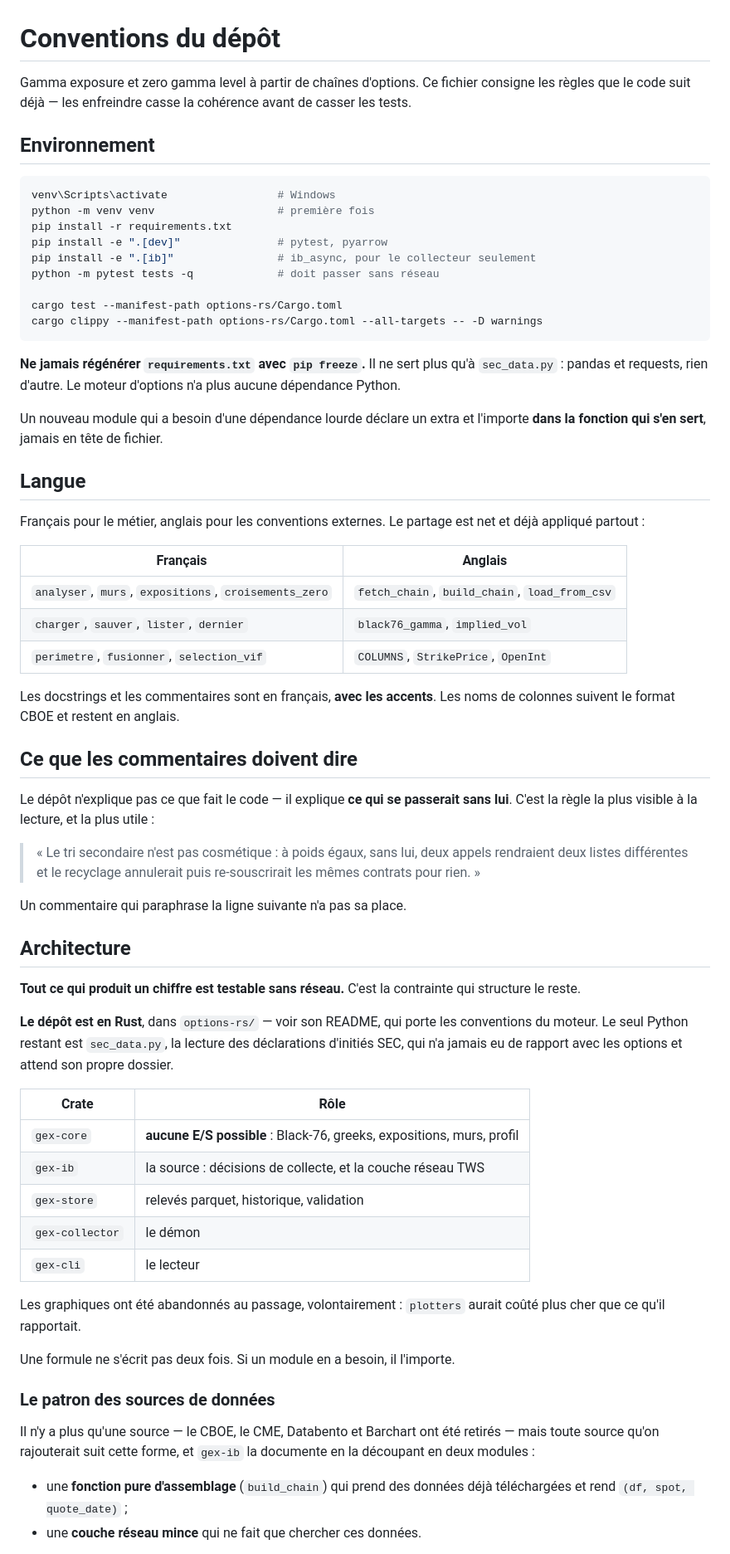
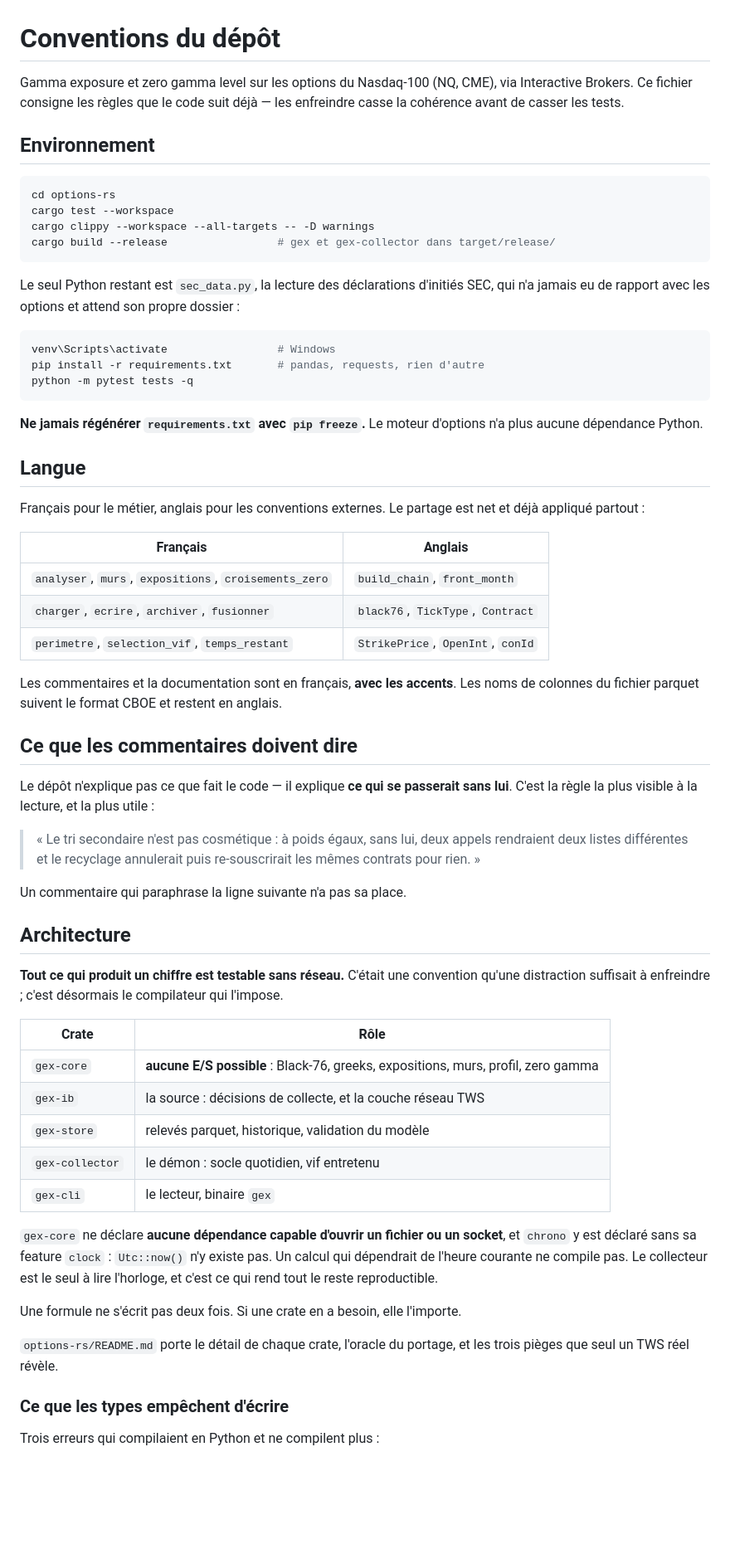
Before and after one commit to TazTheworld/Option-Gamma-Exposure--zero-gamma-level, a Markdown page: AGENTS.md, the part around one of its changes. Shown at 83% size. GitHub-like rendering; blank space fills up the shorter version.

````diff
--- a/AGENTS.md
+++ b/AGENTS.md
@@ -1,29 +1,29 @@
 # Conventions du dépôt
 
-Gamma exposure et zero gamma level à partir de chaînes d'options. Ce fichier
-consigne les règles que le code suit déjà — les enfreindre casse la cohérence
-avant de casser les tests.
+Gamma exposure et zero gamma level sur les options du Nasdaq-100 (NQ, CME), via
+Interactive Brokers. Ce fichier consigne les règles que le code suit déjà — les
+enfreindre casse la cohérence avant de casser les tests.
 
 ## Environnement
 
 ```sh
-venv\Scripts\activate                 # Windows
-python -m venv venv                   # première fois
-pip install -r requirements.txt
-pip install -e ".[dev]"               # pytest, pyarrow
-pip install -e ".[ib]"                # ib_async, pour le collecteur seulement
-python -m pytest tests -q             # doit passer sans réseau
-
-cargo test --manifest-path options-rs/Cargo.toml
-cargo clippy --manifest-path options-rs/Cargo.toml --all-targets -- -D warnings
+cd options-rs
+cargo test --workspace
+cargo clippy --workspace --all-targets -- -D warnings
+cargo build --release                 # gex et gex-collector dans target/release/
 ```
 
-**Ne jamais régénérer `requirements.txt` avec `pip freeze`.** Il ne sert plus qu'à
-`sec_data.py` : pandas et requests, rien d'autre. Le moteur d'options n'a plus
-aucune dépendance Python.
+Le seul Python restant est `sec_data.py`, la lecture des déclarations d'initiés
+SEC, qui n'a jamais eu de rapport avec les options et attend son propre dossier :
 
-Un nouveau module qui a besoin d'une dépendance lourde déclare un extra et
-l'importe **dans la fonction qui s'en sert**, jamais en tête de fichier.
+```sh
+venv\Scripts\activate                 # Windows
+pip install -r requirements.txt       # pandas, requests, rien d'autre
+python -m pytest tests -q
+```
+
+**Ne jamais régénérer `requirements.txt` avec `pip freeze`.** Le moteur d'options
+n'a plus aucune dépendance Python.
 
 ## Langue
 
@@ -32,12 +32,12 @@ net et déjà appliqué partout :
 
 | Français | Anglais |
 |---|---|
-| `analyser`, `murs`, `expositions`, `croisements_zero` | `fetch_chain`, `build_chain`, `load_from_csv` |
-| `charger`, `sauver`, `lister`, `dernier` | `black76_gamma`, `implied_vol` |
-| `perimetre`, `fusionner`, `selection_vif` | `COLUMNS`, `StrikePrice`, `OpenInt` |
+| `analyser`, `murs`, `expositions`, `croisements_zero` | `build_chain`, `front_month` |
+| `charger`, `ecrire`, `archiver`, `fusionner` | `black76`, `TickType`, `Contract` |
+| `perimetre`, `selection_vif`, `temps_restant` | `StrikePrice`, `OpenInt`, `conId` |
 
-Les docstrings et les commentaires sont en français, **avec les accents**. Les
-noms de colonnes suivent le format CBOE et restent en anglais.
+Les commentaires et la documentation sont en français, **avec les accents**. Les
+noms de colonnes du fichier parquet suivent le format CBOE et restent en anglais.
 
 ## Ce que les commentaires doivent dire
 
@@ -52,34 +52,30 @@ Un commentaire qui paraphrase la ligne suivante n'a pas sa place.
 
 ## Architecture
 
-**Tout ce qui produit un chiffre est testable sans réseau.** C'est la contrainte
-qui structure le reste.
-
-**Le dépôt est en Rust**, dans `options-rs/` — voir son README, qui porte les
-conventions du moteur. Le seul Python restant est `sec_data.py`, la lecture des
-déclarations d'initiés SEC, qui n'a jamais eu de rapport avec les options et
-attend son propre dossier.
+**Tout ce qui produit un chiffre est testable sans réseau.** C'était une
+convention qu'une distraction suffisait à enfreindre ; c'est désormais le
+compilateur qui l'impose.
 
 | Crate | Rôle |
 |---|---|
-| `gex-core` | **aucune E/S possible** : Black-76, greeks, expositions, murs, profil |
+| `gex-core` | **aucune E/S possible** : Black-76, greeks, expositions, murs, profil, zero gamma |
 | `gex-ib` | la source : décisions de collecte, et la couche réseau TWS |
-| `gex-store` | relevés parquet, historique, validation |
-| `gex-collector` | le démon |
-| `gex-cli` | le lecteur |
+| `gex-store` | relevés parquet, historique, validation du modèle |
+| `gex-collector` | le démon : socle quotidien, vif entretenu |
+| `gex-cli` | le lecteur, binaire `gex` |
 
-Les graphiques ont été abandonnés au passage, volontairement : `plotters` aurait
-coûté plus cher que ce qu'il rapportait.
+`gex-core` ne déclare **aucune dépendance capable d'ouvrir un fichier ou un
+socket**, et `chrono` y est déclaré sans sa feature `clock` : `Utc::now()` n'y
+existe pas. Un calcul qui dépendrait de l'heure courante ne compile pas. Le
+collecteur est le seul à lire l'horloge, et c'est ce qui rend tout le reste
+reproductible.
 
-Une formule ne s'écrit pas deux fois. Si un module en a besoin, il l'importe.
+Une formule ne s'écrit pas deux fois. Si une crate en a besoin, elle l'importe.
 
-### Le patron des sources de données
+`options-rs/README.md` porte le détail de chaque crate, l'oracle du portage, et
+les trois pièges que seul un TWS réel révèle.
 
-Il n'y a plus qu'une source — le CBOE, le CME, Databento et Barchart ont été
-retirés — mais toute source qu'on rajouterait suit cette forme, et `gex-ib` la
-documente en la découpant en deux modules :
+### Ce que les types empêchent d'écrire
 
-- une **fonction pure d'assemblage** (`build_chain`) qui prend des données déjà
-  téléchargées et rend `(df, spot, quote_date)` ;
-- une **couche réseau mince** qui ne fait que chercher ces données.
+Trois erreurs qui compilaient en Python et ne compilent plus :
 
````
Also changed, not shown: other parts of AGENTS.md (+81 -48 lines).
